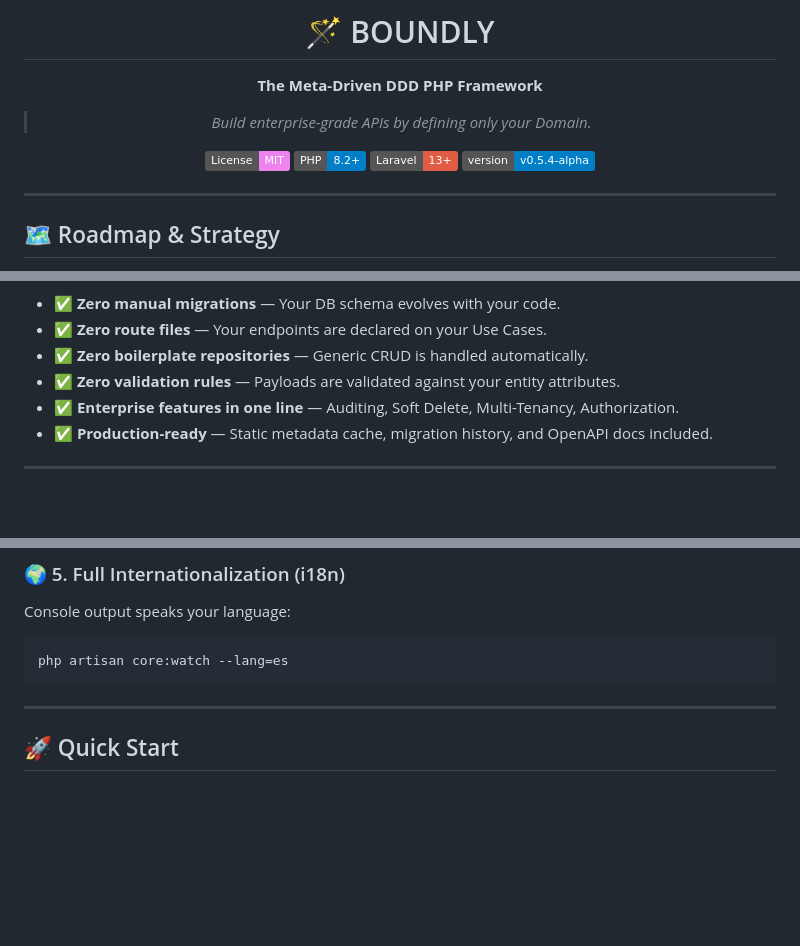
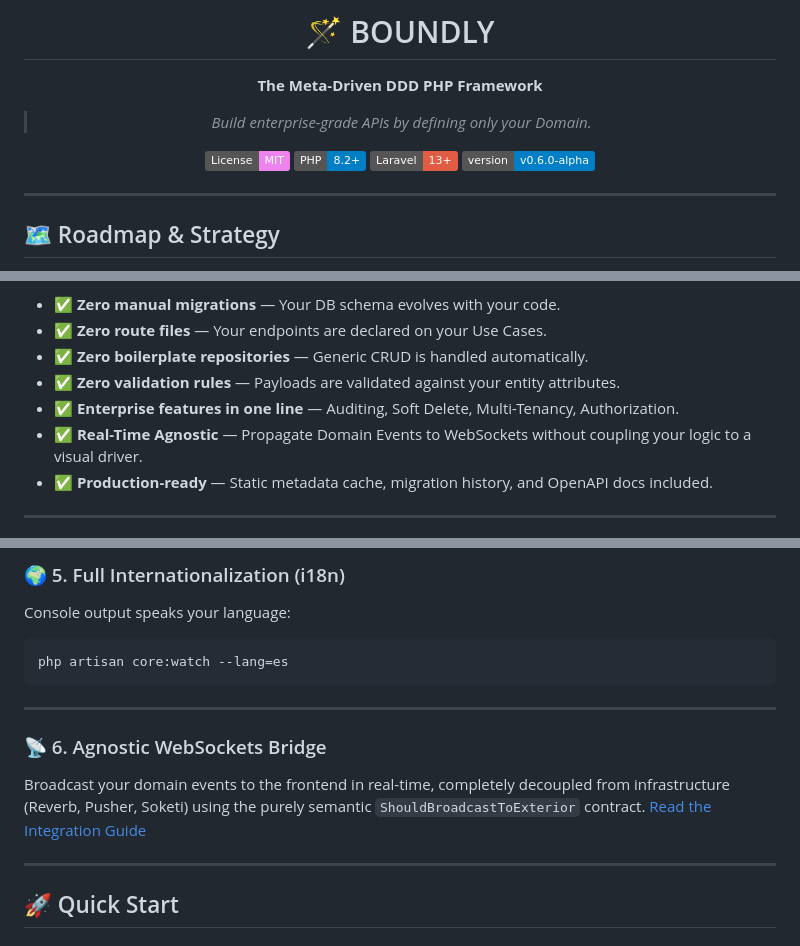
Before and after one commit to EpOpenLabs/BOUNDLY, a Markdown page: README.md, 3 parts joined by grey strips. GitHub-like rendering; badges without logos; blank space fills up the shorter version.

Commit message:
docs: release v0.6.0-alpha

````diff
--- a/README.md
+++ b/README.md
@@ -9,7 +9,7 @@
 [![License: MIT](https://img.shields.io/badge/License-MIT-violet.svg)](https://opensource.org/licenses/MIT)
 [![PHP Version](https://img.shields.io/badge/PHP-8.2%2B-blue.svg)](https://www.php.net/)
 [![Laravel](https://img.shields.io/badge/Laravel-13%2B-red.svg)](https://laravel.com/)
-[![Version](https://img.shields.io/badge/version-v0.5.4--alpha-blue.svg)](https://github.com/EpOpenLabs/BOUNDLY/releases)
+[![Version](https://img.shields.io/badge/version-v0.6.0--alpha-blue.svg)](https://github.com/EpOpenLabs/BOUNDLY/releases)
 
 </div>
 
@@ -34,6 +34,7 @@ You define your **Domain**. BOUNDLY handles the rest.
 - ✅ **Zero boilerplate repositories** — Generic CRUD is handled automatically.
 - ✅ **Zero validation rules** — Payloads are validated against your entity attributes.
 - ✅ **Enterprise features in one line** — Auditing, Soft Delete, Multi-Tenancy, Authorization.
+- ✅ **Real-Time Agnostic** — Propagate Domain Events to WebSockets without coupling your logic to a visual driver.
 - ✅ **Production-ready** — Static metadata cache, migration history, and OpenAPI docs included.
 
 ---
@@ -153,6 +154,12 @@ Console output speaks your language:
 ```bash
 php artisan core:watch --lang=es
 ```
+
+---
+
+### 📡 6. Agnostic WebSockets Bridge
+Broadcast your domain events to the frontend in real-time, completely decoupled from infrastructure (Reverb, Pusher, Soketi) using the purely semantic `ShouldBroadcastToExterior` contract.
+[Read the Integration Guide](https://github.com/EpOpenLabs/BOUNDLY/wiki/WebSockets-Integration)
 
 ---
 
````
Also changed, not shown: CHANGELOG.md (+15 -0 lines).
